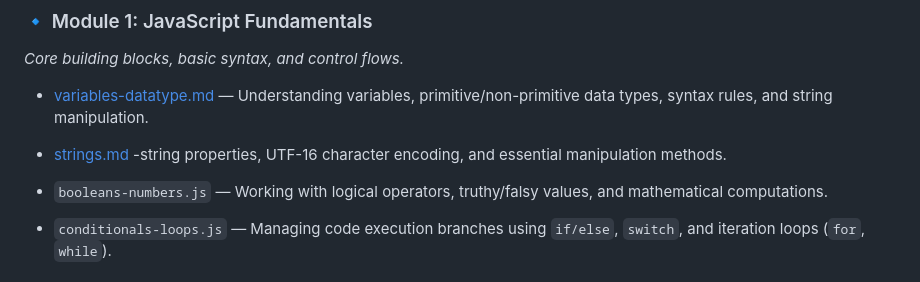
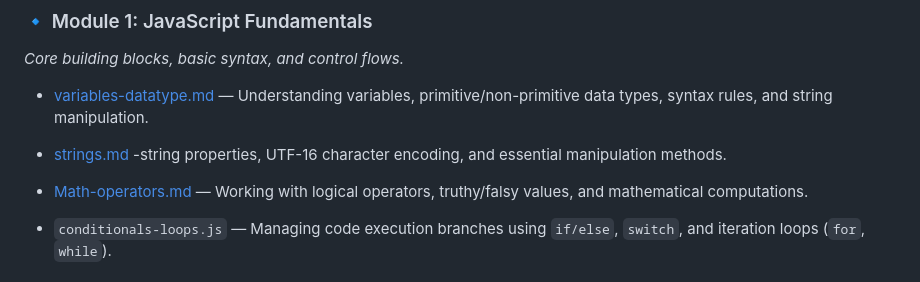
Before and after one commit to Remsha-Yaseen/Javacript-Theory-And-Projects, a Markdown page: Documentation/README.md, the part around the change. Rendered like a GitHub page.

```diff
--- a/Documentation/README.md
+++ b/Documentation/README.md
@@ -10,7 +10,7 @@ This repository is structured into logical modules tracking my progress through
   * [strings.md](./strings.md) -string properties, UTF-16 character encoding, and essential manipulation methods.
 
 
-  * `booleans-numbers.js` — Working with logical operators, truthy/falsy values, and mathematical computations.
+  * [Math-operators.md](./Math-operators.md) — Working with logical operators, truthy/falsy values, and mathematical computations.
   * `conditionals-loops.js` — Managing code execution branches using `if/else`, `switch`, and iteration loops (`for`, `while`).
 
 ### 🔹 Module 2: Core Data Structures & Functions
```
